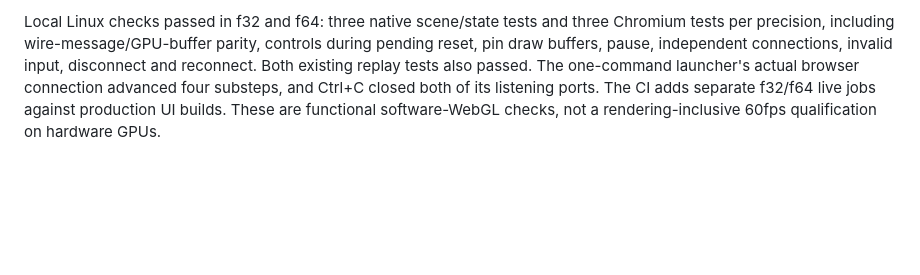
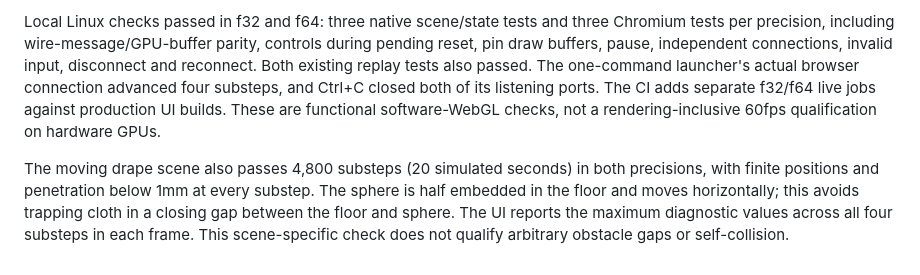
Before and after one commit to neka-nat/rapier-cloth, a Markdown page: docs/progress.md, the part around the change. GitHub-like rendering; blank space fills up the shorter version.

Commit message:
fix: keep live drape contacts stable during continuous motion

```diff
--- a/docs/progress.md
+++ b/docs/progress.md
@@ -57,3 +57,5 @@ Both local precision suites passed, including the 10,000-substep hanging gate. R
 The [live demo](live-demo.ja.md) now connects a Three.js UI to an actual local Rust solver. It supports 32×32 draping and hanging scenes, bounded sphere targets, wind forces, pause/single-frame/reset/release, camera controls and reconnection. Each connection owns a separate world and only advances when requested; no recording is loaded. Network dependencies are isolated in the unpublished `demos/live-server` crate.
 
 Local Linux checks passed in f32 and f64: three native scene/state tests and three Chromium tests per precision, including wire-message/GPU-buffer parity, controls during pending reset, pin draw buffers, pause, independent connections, invalid input, disconnect and reconnect. Both existing replay tests also passed. The one-command launcher's actual browser connection advanced four substeps, and Ctrl+C closed both of its listening ports. The CI adds separate f32/f64 live jobs against production UI builds. These are functional software-WebGL checks, not a rendering-inclusive 60fps qualification on hardware GPUs.
+
+The moving drape scene also passes 4,800 substeps (20 simulated seconds) in both precisions, with finite positions and penetration below 1mm at every substep. The sphere is half embedded in the floor and moves horizontally; this avoids trapping cloth in a closing gap between the floor and sphere. The UI reports the maximum diagnostic values across all four substeps in each frame. This scene-specific check does not qualify arbitrary obstacle gaps or self-collision.
```
Also changed, not shown: docs/live-demo.ja.md (+3 -3 lines), docs/evidence/live-demo.png, 2 other files.
